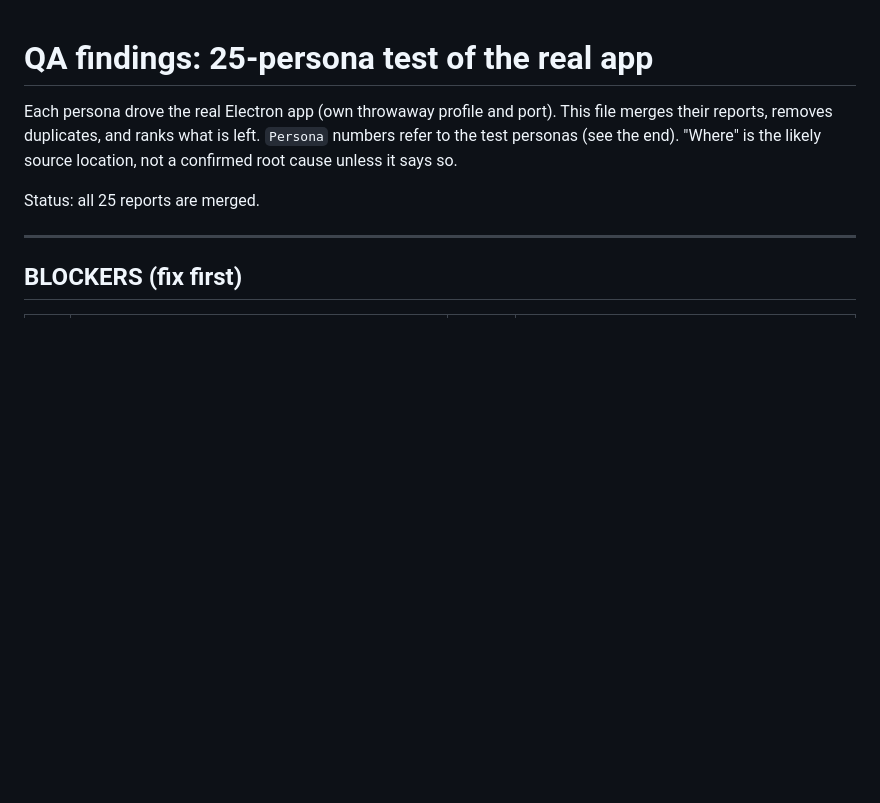
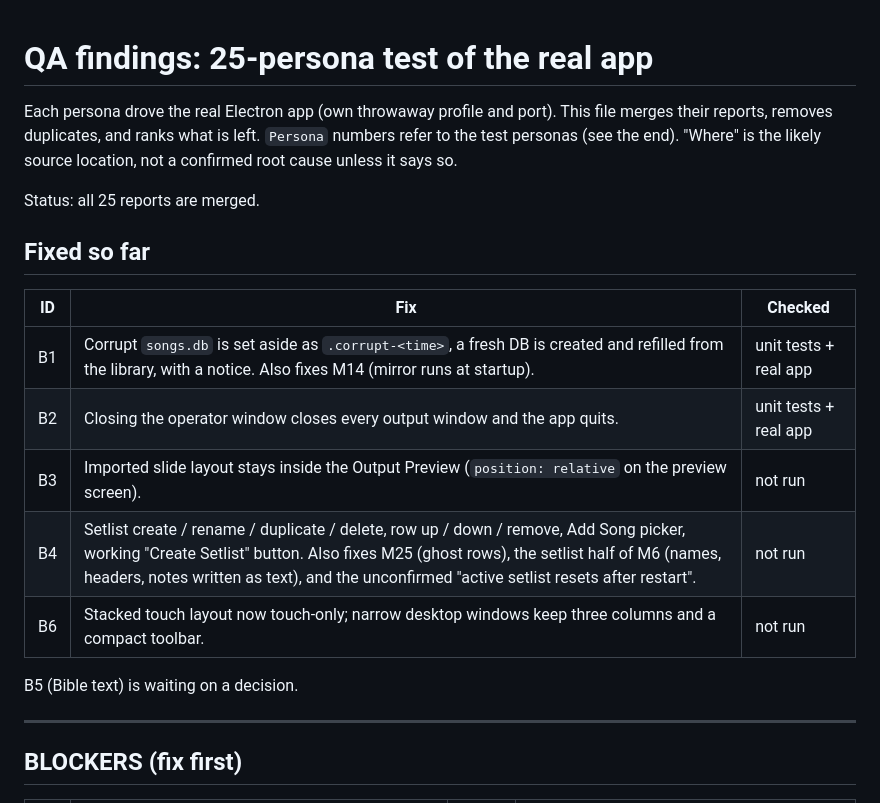
Before and after one commit to francis-p-n/easyPresent, a Markdown page: docs/QA_FINDINGS.md, the part around the change. GitHub-like rendering; blank space fills up the shorter version.

Commit message:
QA findings: record fixed items

```diff
--- a/docs/QA_FINDINGS.md
+++ b/docs/QA_FINDINGS.md
@@ -5,6 +5,17 @@ removes duplicates, and ranks what is left. `Persona` numbers refer to the test
 "Where" is the likely source location, not a confirmed root cause unless it says so.
 
 Status: all 25 reports are merged.
+
+## Fixed so far
+| ID | Fix | Checked |
+| --- | --- | --- |
+| B1 | Corrupt `songs.db` is set aside as `.corrupt-<time>`, a fresh DB is created and refilled from the library, with a notice. Also fixes M14 (mirror runs at startup). | unit tests + real app |
+| B2 | Closing the operator window closes every output window and the app quits. | unit tests + real app |
+| B3 | Imported slide layout stays inside the Output Preview (`position: relative` on the preview screen). | not run |
+| B4 | Setlist create / rename / duplicate / delete, row up / down / remove, Add Song picker, working "Create Setlist" button. Also fixes M25 (ghost rows), the setlist half of M6 (names, headers, notes written as text), and the unconfirmed "active setlist resets after restart". | not run |
+| B6 | Stacked touch layout now touch-only; narrow desktop windows keep three columns and a compact toolbar. | not run |
+
+B5 (Bible text) is waiting on a decision.
 
 ---
 
```
